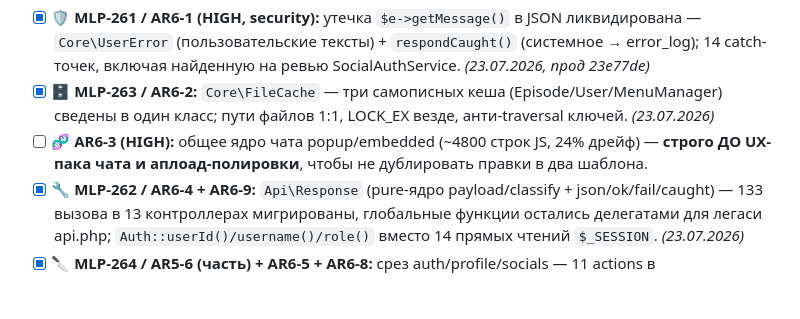
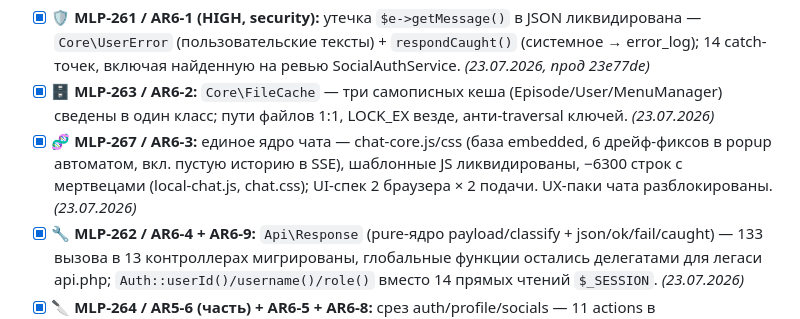
Before and after one commit to coffian-mlp/mlp-evening.ru, a Markdown page: TODO.md, the part around the change. Rendered like a GitHub page; blank space fills up the shorter version.

```diff
--- a/TODO.md
+++ b/TODO.md
@@ -211,7 +211,7 @@
 Архитектура (все findings AR6 из ревью 23.07 + переносы; детали в `docs/tasklist/arch-2026-07-23.tasklist.md`):
 - [x] 🛡️ **MLP-261 / AR6-1 (HIGH, security):** утечка `$e->getMessage()` в JSON ликвидирована — `Core\UserError` (пользовательские тексты) + `respondCaught()` (системное → error_log); 14 catch-точек, включая найденную на ревью SocialAuthService. *(23.07.2026, прод 23e77de)*
 - [x] 🗄️ **MLP-263 / AR6-2:** `Core\FileCache` — три самописных кеша (Episode/User/MenuManager) сведены в один класс; пути файлов 1:1, LOCK_EX везде, анти-traversal ключей. *(23.07.2026)*
-- [ ] 🧬 **AR6-3 (HIGH):** общее ядро чата popup/embedded (~4800 строк JS, 24% дрейф) — **строго ДО UX-пака чата и аплоад-полировки**, чтобы не дублировать правки в два шаблона.
+- [x] 🧬 **MLP-267 / AR6-3:** единое ядро чата — chat-core.js/css (база embedded, 6 дрейф-фиксов в popup автоматом, вкл. пустую историю в SSE), шаблонные JS ликвидированы, −6300 строк с мертвецами (local-chat.js, chat.css); UI-спек 2 браузера × 2 подачи. UX-паки чата разблокированы. *(23.07.2026)*
 - [x] 🔧 **MLP-262 / AR6-4 + AR6-9:** `Api\Response` (pure-ядро payload/classify + json/ok/fail/caught) — 133 вызова в 13 контроллерах мигрированы, глобальные функции остались делегатами для легаси api.php; `Auth::userId()/username()/role()` вместо 14 прямых чтений `$_SESSION`. *(23.07.2026)*
 - [x] 🔪 **MLP-264 / AR5-6 (часть) + AR6-5 + AR6-8:** срез auth/profile/socials — 11 actions в AuthController/ProfileController, api.php 900→409 строк; резолвер «файл/URL» один на троих; bind_social через владельца; фикс тихого сохранения кривого avatar_url; выпилен PII-лог. *(23.07.2026)*
 - [x] 🔪 **MLP-265 / AR5-6 (финал):** чат-срез — 10 actions в ChatController, switch ликвидирован, api.php = 101 строка; Response::finish() (промоция fastcgi-паттерна). AR5-6 закрыт целиком. *(23.07.2026)*
```
Also changed, not shown: CHANGELOG.md (+1 -0 lines).
